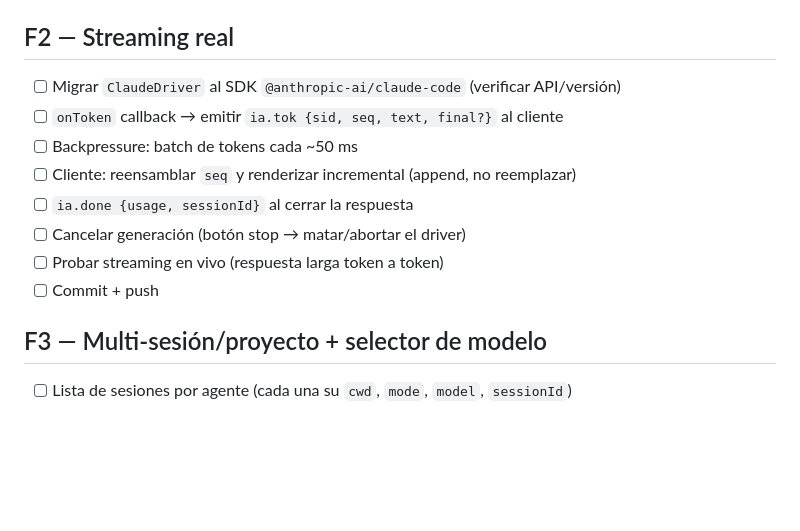
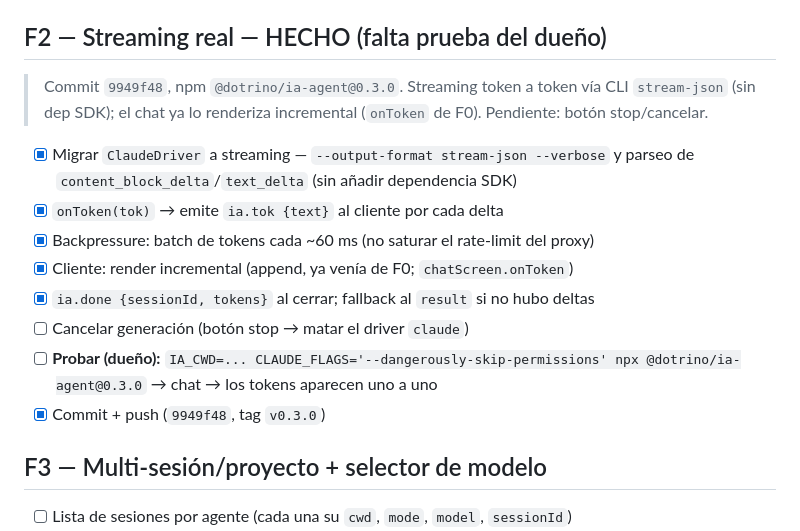
Before and after one commit to imdotrino/dotrino-ia, a Markdown page: CHECKLIST.md, the part around the change. Drawn GitHub-style; blank space fills up the shorter version.

Commit message:
checklist: F2 hecho (streaming real, npm 0.3.0)

```diff
--- a/CHECKLIST.md
+++ b/CHECKLIST.md
@@ -68,16 +68,20 @@
 - [ ] **Probar (dueño):** `IA_CWD=/tu/proyecto CLAUDE_FLAGS='--dangerously-skip-permissions' npx @dotrino/ia-agent` → chat desde `ia` → responde Claude
 - [x] Commit + push (`654e713`, tag `v0.2.0`, npm `@dotrino/ia-agent@0.2.0`)
 
-## F2 — Streaming real
+## F2 — Streaming real — HECHO (falta prueba del dueño)
 
-- [ ] Migrar `ClaudeDriver` al SDK `@anthropic-ai/claude-code` (verificar API/versión)
-- [ ] `onToken` callback → emitir `ia.tok {sid, seq, text, final?}` al cliente
-- [ ] Backpressure: batch de tokens cada ~50 ms
-- [ ] Cliente: reensamblar `seq` y renderizar incremental (append, no reemplazar)
-- [ ] `ia.done {usage, sessionId}` al cerrar la respuesta
-- [ ] Cancelar generación (botón stop → matar/abortar el driver)
-- [ ] Probar streaming en vivo (respuesta larga token a token)
-- [ ] Commit + push
+> Commit `9949f48`, npm `@dotrino/ia-agent@0.3.0`. Streaming token a token vía CLI
+> `stream-json` (sin dep SDK); el chat ya lo renderiza incremental (`onToken` de F0).
+> Pendiente: botón stop/cancelar.
+
+- [x] Migrar `ClaudeDriver` a streaming — `--output-format stream-json --verbose` y parseo de `content_block_delta`/`text_delta` (sin añadir dependencia SDK)
+- [x] `onToken(tok)` → emite `ia.tok {text}` al cliente por cada delta
+- [x] Backpressure: batch de tokens cada ~60 ms (no saturar el rate-limit del proxy)
+- [x] Cliente: render incremental (append, ya venía de F0; `chatScreen.onToken`)
+- [x] `ia.done {sessionId, tokens}` al cerrar; fallback al `result` si no hubo deltas
+- [ ] Cancelar generación (botón stop → matar el driver `claude`)
+- [ ] **Probar (dueño):** `IA_CWD=... CLAUDE_FLAGS='--dangerously-skip-permissions' npx @dotrino/ia-agent@0.3.0` → chat → los tokens aparecen uno a uno
+- [x] Commit + push (`9949f48`, tag `v0.3.0`)
 
 ## F3 — Multi-sesión/proyecto + selector de modelo
 
```
